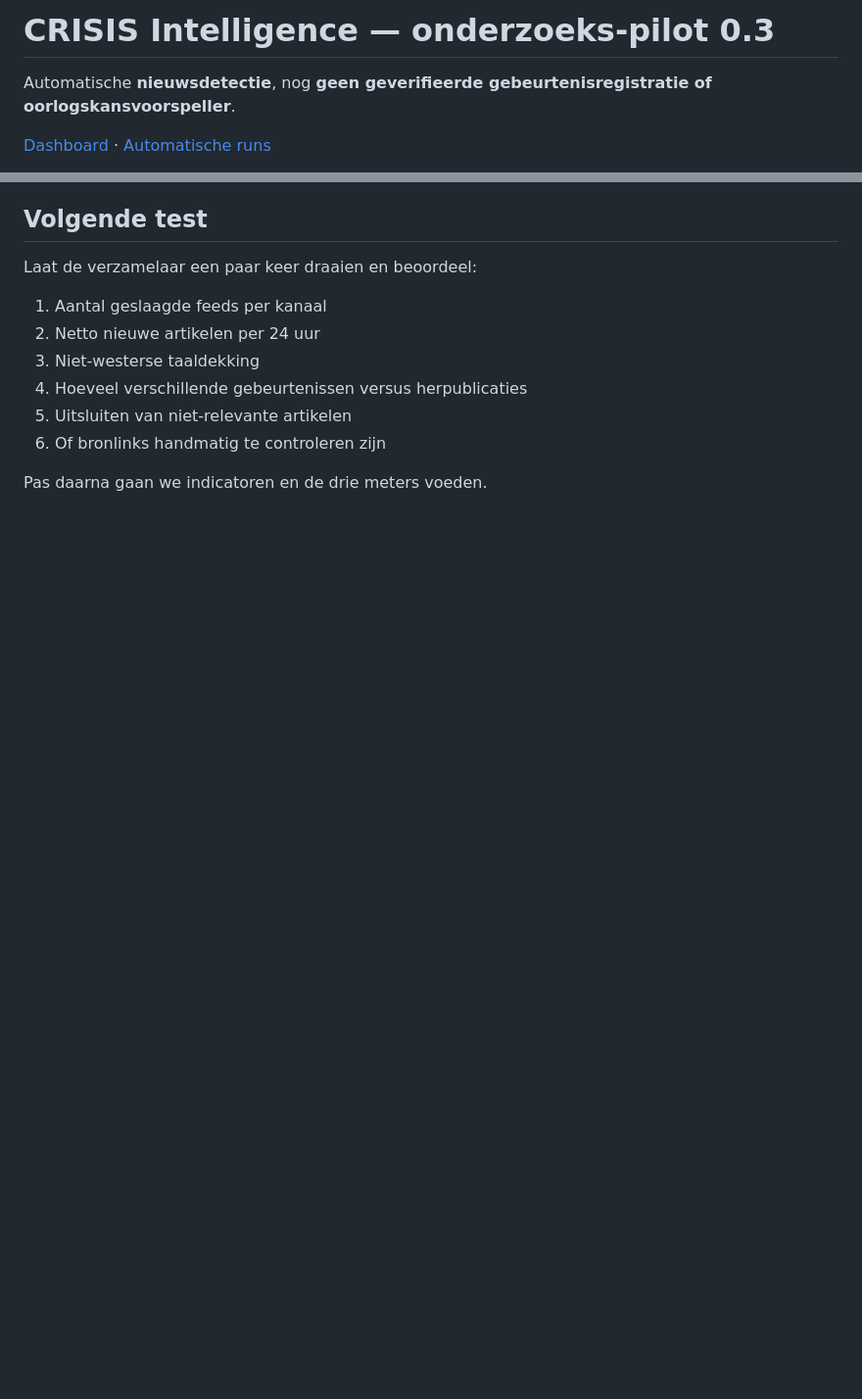
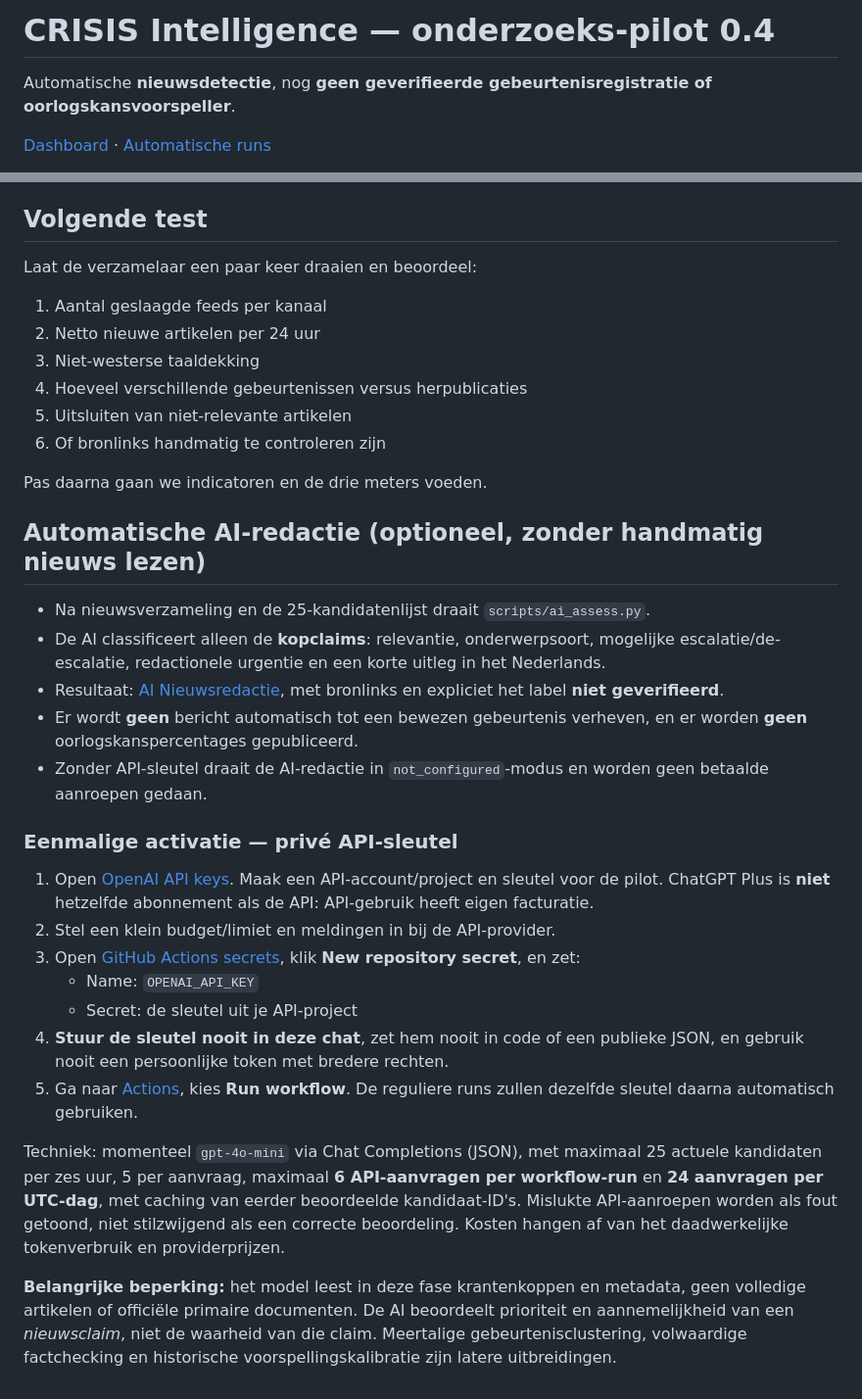
Before and after one commit to BjornBruinsma/crisis-intelligence-pilot, a Markdown page: README.md, 2 parts joined by grey strips. Shown at 98% size. Rendered like a GitHub page; blank space fills up the shorter version.

Commit message:
Document private AI key activation, capped cost and non-verification limitations

```diff
--- a/README.md
+++ b/README.md
@@ -1,4 +1,4 @@
-# CRISIS Intelligence — onderzoeks-pilot 0.3
+# CRISIS Intelligence — onderzoeks-pilot 0.4
 
 Automatische **nieuwsdetectie**, nog **geen geverifieerde gebeurtenisregistratie of oorlogskansvoorspeller**.
 
@@ -53,3 +53,25 @@ Laat de verzamelaar een paar keer draaien en beoordeel:
 6. Of bronlinks handmatig te controleren zijn
 
 Pas daarna gaan we indicatoren en de drie meters voeden.
+
+## Automatische AI-redactie (optioneel, zonder handmatig nieuws lezen)
+
+- Na nieuwsverzameling en de 25-kandidatenlijst draait `scripts/ai_assess.py`.
+- De AI classificeert alleen de **kopclaims**: relevantie, onderwerpsoort, mogelijke escalatie/de-escalatie, redactionele urgentie en een korte uitleg in het Nederlands.
+- Resultaat: [AI Nieuwsredactie](https://bjornbruinsma.github.io/crisis-intelligence-pilot/ai.html), met bronlinks en expliciet het label **niet geverifieerd**.
+- Er wordt **geen** bericht automatisch tot een bewezen gebeurtenis verheven, en er worden **geen** oorlogskanspercentages gepubliceerd.
+- Zonder API-sleutel draait de AI-redactie in `not_configured`-modus en worden geen betaalde aanroepen gedaan.
+
+### Eenmalige activatie — privé API-sleutel
+
+1. Open [OpenAI API keys](https://platform.openai.com/api-keys). Maak een API-account/project en sleutel voor de pilot. ChatGPT Plus is **niet** hetzelfde abonnement als de API: API-gebruik heeft eigen facturatie.
+2. Stel een klein budget/limiet en meldingen in bij de API-provider.
+3. Open [GitHub Actions secrets](https://github.com/BjornBruinsma/crisis-intelligence-pilot/settings/secrets/actions), klik **New repository secret**, en zet:
+   - Name: `OPENAI_API_KEY`
+   - Secret: de sleutel uit je API-project
+4. **Stuur de sleutel nooit in deze chat**, zet hem nooit in code of een publieke JSON, en gebruik nooit een persoonlijke token met bredere rechten.
+5. Ga naar [Actions](https://github.com/BjornBruinsma/crisis-intelligence-pilot/actions/workflows/pilot.yml), kies **Run workflow**. De reguliere runs zullen dezelfde sleutel daarna automatisch gebruiken.
+
+Techniek: momenteel `gpt-4o-mini` via Chat Completions (JSON), met maximaal 25 actuele kandidaten per zes uur, 5 per aanvraag, maximaal **6 API-aanvragen per workflow-run** en **24 aanvragen per UTC-dag**, met caching van eerder beoordeelde kandidaat-ID's. Mislukte API-aanroepen worden als fout getoond, niet stilzwijgend als een correcte beoordeling. Kosten hangen af van het daadwerkelijke tokenverbruik en providerprijzen.
+
+**Belangrijke beperking:** het model leest in deze fase krantenkoppen en metadata, geen volledige artikelen of officiële primaire documenten. De AI beoordeelt prioriteit en aannemelijkheid van een *nieuwsclaim*, niet de waarheid van die claim. Meertalige gebeurtenisclustering, volwaardige factchecking en historische voorspellingskalibratie zijn latere uitbreidingen.
```
